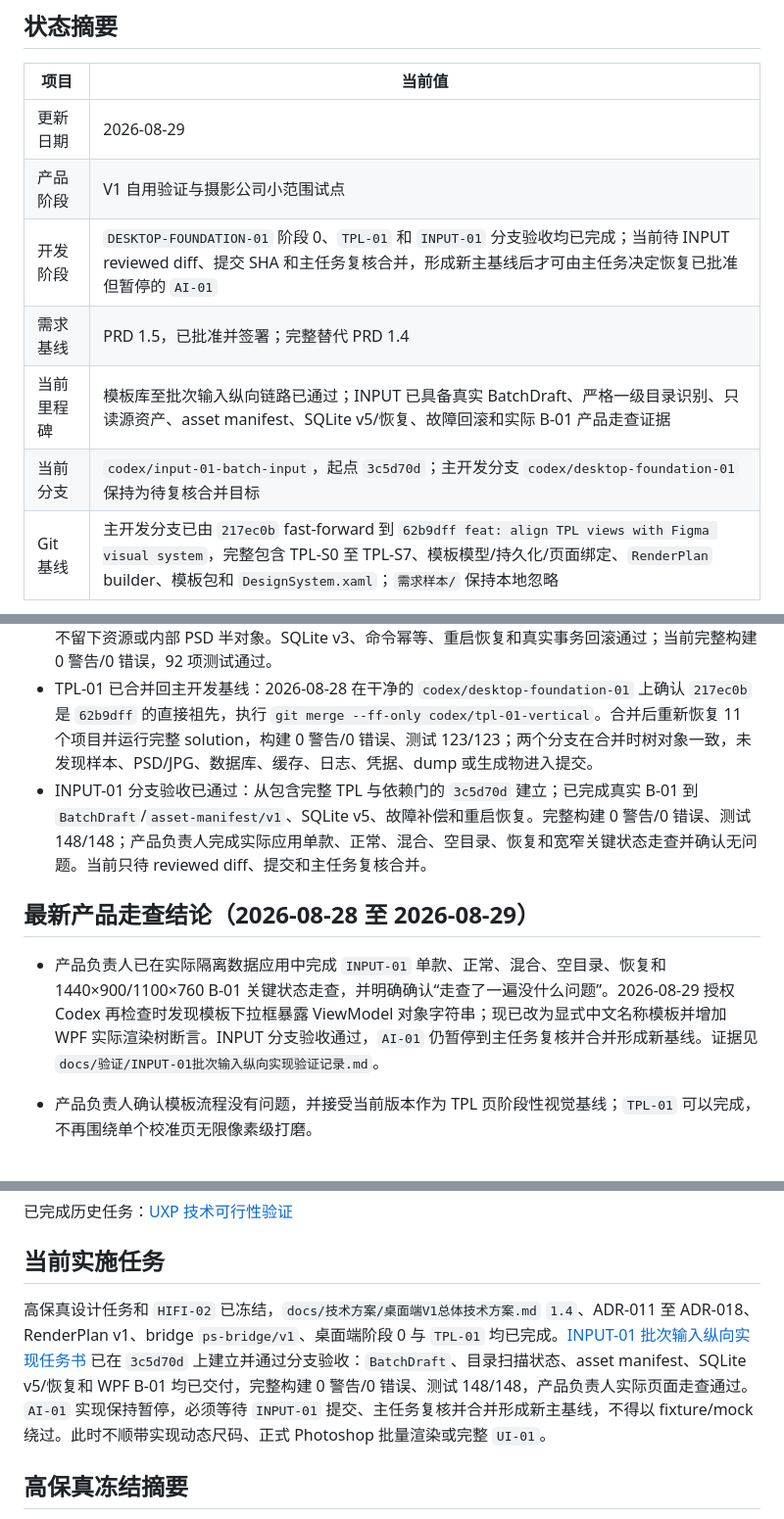
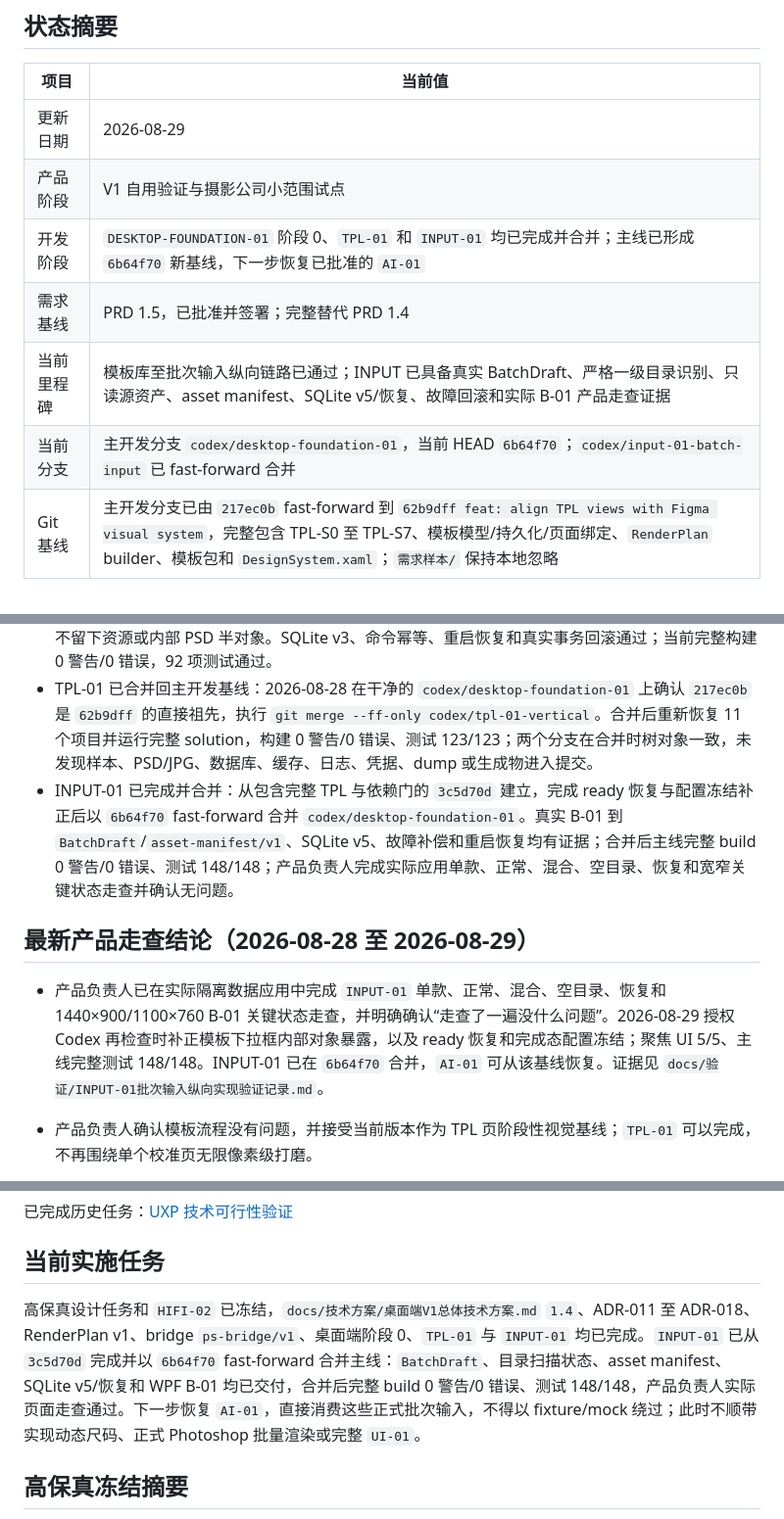
Before and after one commit to staywithbaekim/ecommerce-detail-page-ai, a Markdown page: docs/当前项目状态.md, 3 parts joined by grey strips. Shown at 98% size. Drawn GitHub-style.

Commit message:
docs: mark INPUT baseline merged

```diff
--- a/docs/当前项目状态.md
+++ b/docs/当前项目状态.md
@@ -6,10 +6,10 @@
 | --- | --- |
 | 更新日期 | 2026-08-29 |
 | 产品阶段 | V1 自用验证与摄影公司小范围试点 |
-| 开发阶段 | `DESKTOP-FOUNDATION-01` 阶段 0、`TPL-01` 和 `INPUT-01` 分支验收均已完成；当前待 INPUT reviewed diff、提交 SHA 和主任务复核合并，形成新主基线后才可由主任务决定恢复已批准但暂停的 `AI-01` |
+| 开发阶段 | `DESKTOP-FOUNDATION-01` 阶段 0、`TPL-01` 和 `INPUT-01` 均已完成并合并；主线已形成 `6b64f70` 新基线，下一步恢复已批准的 `AI-01` |
 | 需求基线 | PRD 1.5，已批准并签署；完整替代 PRD 1.4 |
 | 当前里程碑 | 模板库至批次输入纵向链路已通过；INPUT 已具备真实 BatchDraft、严格一级目录识别、只读源资产、asset manifest、SQLite v5/恢复、故障回滚和实际 B-01 产品走查证据 |
-| 当前分支 | `codex/input-01-batch-input`，起点 `3c5d70d`；主开发分支 `codex/desktop-foundation-01` 保持为待复核合并目标 |
+| 当前分支 | 主开发分支 `codex/desktop-foundation-01`，当前 HEAD `6b64f70`；`codex/input-01-batch-input` 已 fast-forward 合并 |
 | Git 基线 | 主开发分支已由 `217ec0b` fast-forward 到 `62b9dff feat: align TPL views with Figma visual system`，完整包含 TPL-S0 至 TPL-S7、模板模型/持久化/页面绑定、`RenderPlan` builder、模板包和 `DesignSystem.xaml`；`需求样本/` 保持本地忽略 |
 
 ## 已完成
@@ -25,11 +25,11 @@
 - TPL-S1 已通过：品类中立模板领域模型、修订状态守卫、稳定页面继承、结构证据、批次快照冻结、`template-revision/v1`、SQLite v2 单调迁移/checksum 验证和唯一 writer repository 已实现；迁移失败保留 v1 数据、重启恢复、幂等提交和冲突拒绝通过。当前完整构建 0 警告/0 错误，73 项测试通过。
 - TPL-S2 已通过：源 PSD 仅以只读方式 fingerprint，复制到应用自有 staging 后再按 hash 判重；源绝对路径不持久化。重复确认不会删除用户源文件；inspection、hash、重复查询和 SQLite 提交失败均不留下资源或内部 PSD 半对象。SQLite v3、命令幂等、重启恢复和真实事务回滚通过；当前完整构建 0 警告/0 错误，92 项测试通过。
 - TPL-01 已合并回主开发基线：2026-08-28 在干净的 `codex/desktop-foundation-01` 上确认 `217ec0b` 是 `62b9dff` 的直接祖先，执行 `git merge --ff-only codex/tpl-01-vertical`。合并后重新恢复 11 个项目并运行完整 solution，构建 0 警告/0 错误、测试 123/123；两个分支在合并时树对象一致，未发现样本、PSD/JPG、数据库、缓存、日志、凭据、dump 或生成物进入提交。
-- INPUT-01 分支验收已通过：从包含完整 TPL 与依赖门的 `3c5d70d` 建立；已完成真实 B-01 到 `BatchDraft`/`asset-manifest/v1`、SQLite v5、故障补偿和重启恢复。完整构建 0 警告/0 错误、测试 148/148；产品负责人完成实际应用单款、正常、混合、空目录、恢复和宽窄关键状态走查并确认无问题。当前只待 reviewed diff、提交和主任务复核合并。
+- INPUT-01 已完成并合并：从包含完整 TPL 与依赖门的 `3c5d70d` 建立，完成 ready 恢复与配置冻结补正后以 `6b64f70` fast-forward 合并 `codex/desktop-foundation-01`。真实 B-01 到 `BatchDraft`/`asset-manifest/v1`、SQLite v5、故障补偿和重启恢复均有证据；合并后主线完整 build 0 警告/0 错误、测试 148/148；产品负责人完成实际应用单款、正常、混合、空目录、恢复和宽窄关键状态走查并确认无问题。
 
 ## 最新产品走查结论（2026-08-28 至 2026-08-29）
 
-- 产品负责人已在实际隔离数据应用中完成 `INPUT-01` 单款、正常、混合、空目录、恢复和 1440×900/1100×760 B-01 关键状态走查，并明确确认“走查了一遍没什么问题”。2026-08-29 授权 Codex 再检查时发现模板下拉框暴露 ViewModel 对象字符串；现已改为显式中文名称模板并增加 WPF 实际渲染树断言。INPUT 分支验收通过，`AI-01` 仍暂停到主任务复核并合并形成新基线。证据见 `docs/验证/INPUT-01批次输入纵向实现验证记录.md`。
+- 产品负责人已在实际隔离数据应用中完成 `INPUT-01` 单款、正常、混合、空目录、恢复和 1440×900/1100×760 B-01 关键状态走查，并明确确认“走查了一遍没什么问题”。2026-08-29 授权 Codex 再检查时补正模板下拉框内部对象暴露，以及 ready 恢复和完成态配置冻结；聚焦 UI 5/5、主线完整测试 148/148。INPUT-01 已在 `6b64f70` 合并，`AI-01` 可从该基线恢复。证据见 `docs/验证/INPUT-01批次输入纵向实现验证记录.md`。
 
 - 产品负责人确认模板流程没有问题，并接受当前版本作为 TPL 页阶段性视觉基线；`TPL-01` 可以完成，不再围绕单个校准页无限像素级打磨。
 - 已建立 [UI-01 全局视觉收口清单](任务/UI-01全局视觉收口清单.md)。产品负责人随后要求立即执行 TPL 范围：共享 WPF 资源、自绘输入控件、三栏比例和业务弹窗已落地；AI、尺码、批次、结果、修复、渲染和设置等其余页面仍待齐全后完成全产品收口，当前不代表完整 `UI-01` 通过。
@@ -164,7 +164,7 @@
 
 ## 当前实施任务
 
-高保真设计任务和 `HIFI-02` 已冻结，`docs/技术方案/桌面端V1总体技术方案.md` `1.4`、ADR-011 至 ADR-018、RenderPlan v1、bridge `ps-bridge/v1`、桌面端阶段 0 与 `TPL-01` 均已完成。[INPUT-01 批次输入纵向实现任务书](任务/INPUT-01批次输入纵向实现任务书.md) 已在 `3c5d70d` 上建立并通过分支验收：`BatchDraft`、目录扫描状态、asset manifest、SQLite v5/恢复和 WPF B-01 均已交付，完整构建 0 警告/0 错误、测试 148/148，产品负责人实际页面走查通过。`AI-01` 实现保持暂停，必须等待 `INPUT-01` 提交、主任务复核并合并形成新主基线，不得以 fixture/mock 绕过。此时不顺带实现动态尺码、正式 Photoshop 批量渲染或完整 `UI-01`。
+高保真设计任务和 `HIFI-02` 已冻结，`docs/技术方案/桌面端V1总体技术方案.md` `1.4`、ADR-011 至 ADR-018、RenderPlan v1、bridge `ps-bridge/v1`、桌面端阶段 0、`TPL-01` 与 `INPUT-01` 均已完成。`INPUT-01` 已从 `3c5d70d` 完成并以 `6b64f70` fast-forward 合并主线：`BatchDraft`、目录扫描状态、asset manifest、SQLite v5/恢复和 WPF B-01 均已交付，合并后完整 build 0 警告/0 错误、测试 148/148，产品负责人实际页面走查通过。下一步恢复 `AI-01`，直接消费这些正式批次输入，不得以 fixture/mock 绕过；此时不顺带实现动态尺码、正式 Photoshop 批量渲染或完整 `UI-01`。
 
 ## 高保真冻结摘要
 
```
Also changed, not shown: other parts of docs/当前项目状态.md (+1 -1 lines), docs/验收矩阵.md (+2 -2 lines), 项目总览.md (+5 -5 lines).
